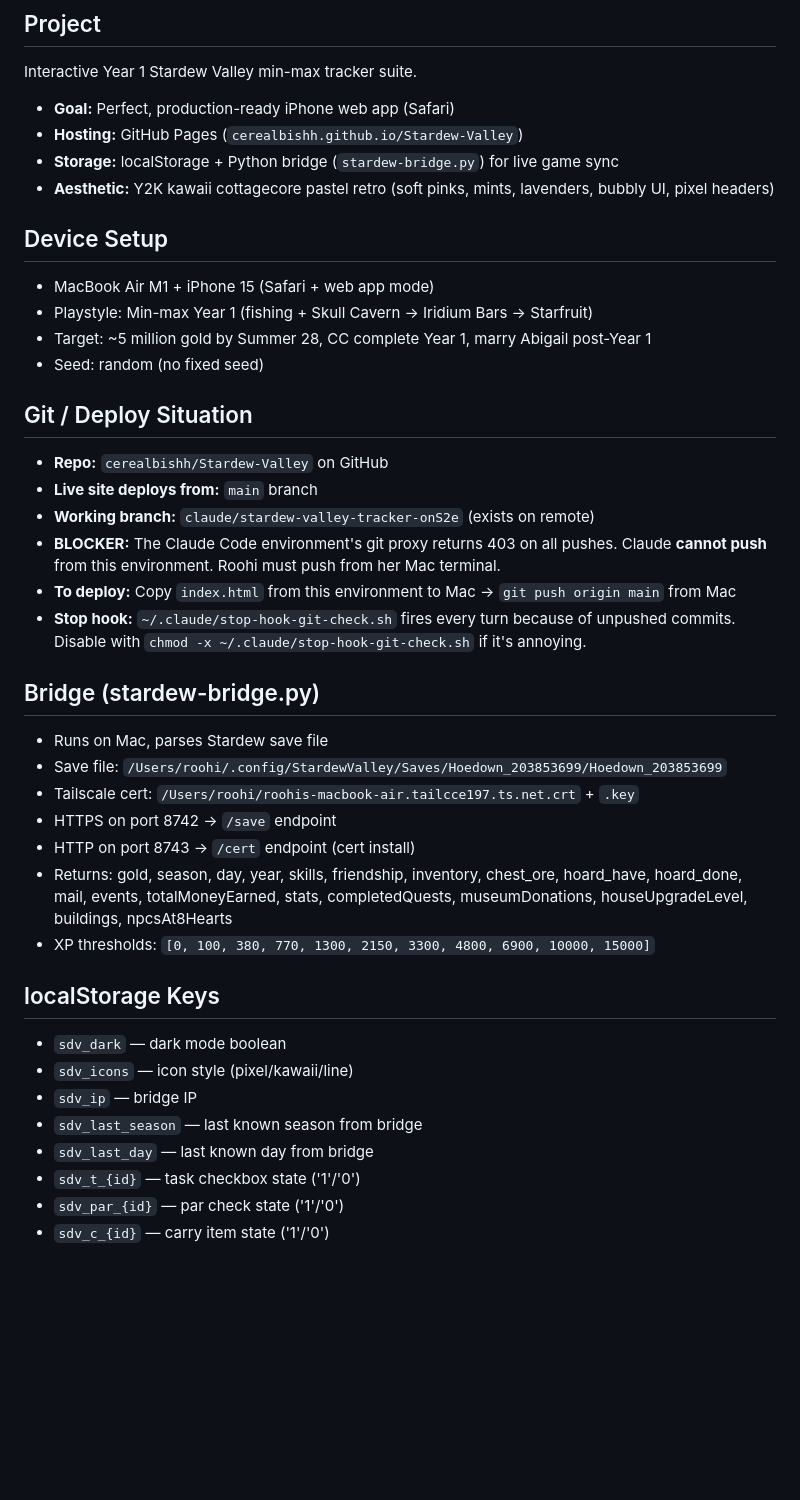
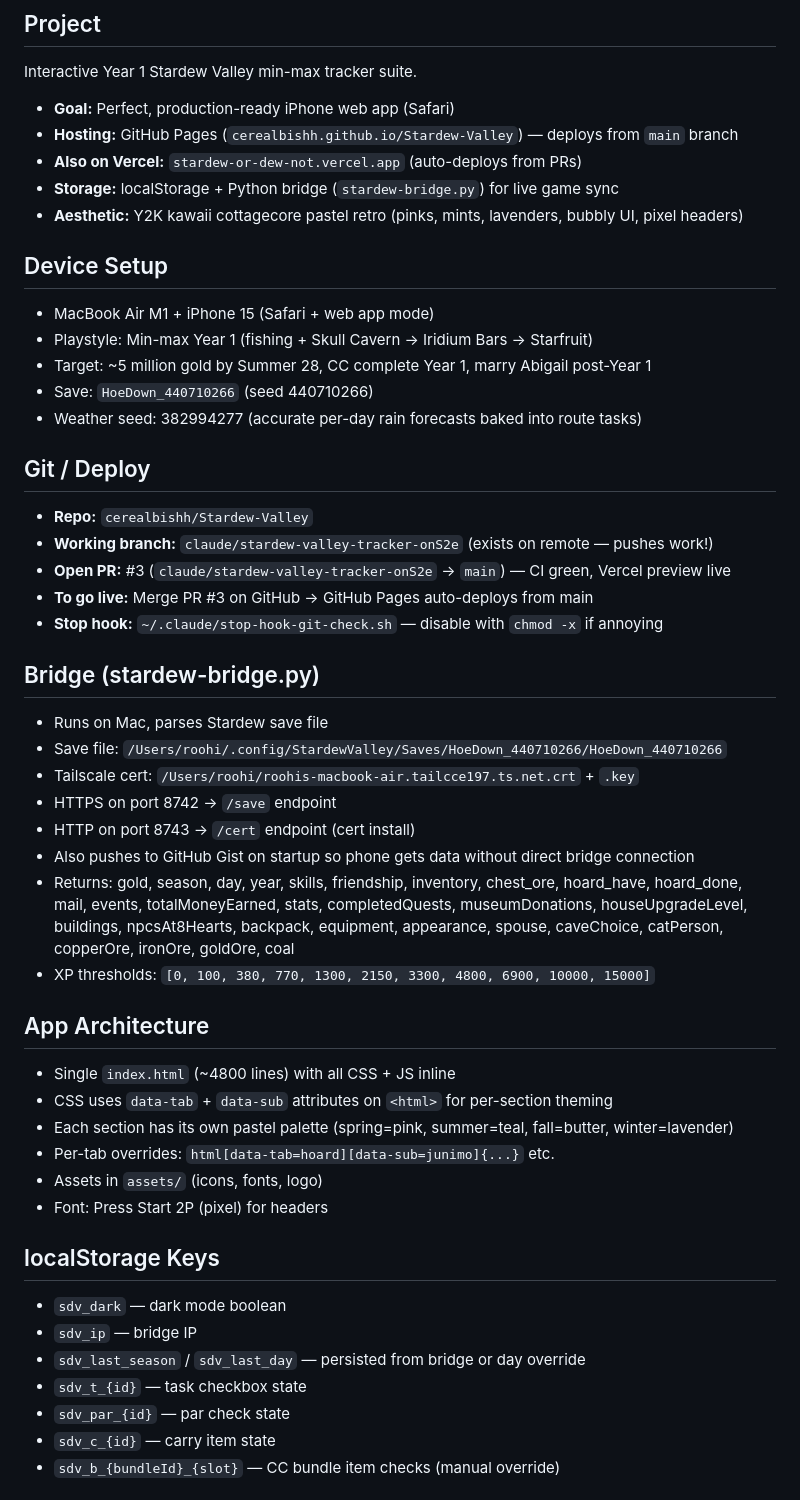
Before and after one commit to cerealbishh/Stardew-Valley, a Markdown page: CLAUDE.md, the part around one of its changes. Rendered like a GitHub page; blank space fills up the shorter version.

```diff
--- a/CLAUDE.md
+++ b/CLAUDE.md
@@ -4,40 +4,52 @@
 Interactive Year 1 Stardew Valley min-max tracker suite.
 
 - **Goal:** Perfect, production-ready iPhone web app (Safari)
-- **Hosting:** GitHub Pages (`cerealbishh.github.io/Stardew-Valley`)
+- **Hosting:** GitHub Pages (`cerealbishh.github.io/Stardew-Valley`) — deploys from `main` branch
+- **Also on Vercel:** `stardew-or-dew-not.vercel.app` (auto-deploys from PRs)
 - **Storage:** localStorage + Python bridge (`stardew-bridge.py`) for live game sync
-- **Aesthetic:** Y2K kawaii cottagecore pastel retro (soft pinks, mints, lavenders, bubbly UI, pixel headers)
+- **Aesthetic:** Y2K kawaii cottagecore pastel retro (pinks, mints, lavenders, bubbly UI, pixel headers)
 
 ## Device Setup
 - MacBook Air M1 + iPhone 15 (Safari + web app mode)
 - Playstyle: Min-max Year 1 (fishing + Skull Cavern → Iridium Bars → Starfruit)
 - Target: ~5 million gold by Summer 28, CC complete Year 1, marry Abigail post-Year 1
-- Seed: random (no fixed seed)
+- Save: `HoeDown_440710266` (seed 440710266)
+- Weather seed: 382994277 (accurate per-day rain forecasts baked into route tasks)
 
-## Git / Deploy Situation
-- **Repo:** `cerealbishh/Stardew-Valley` on GitHub
-- **Live site deploys from:** `main` branch
-- **Working branch:** `claude/stardew-valley-tracker-onS2e` (exists on remote)
-- **BLOCKER:** The Claude Code environment's git proxy returns 403 on all pushes. Claude **cannot push** from this environment. Roohi must push from her Mac terminal.
-- **To deploy:** Copy `index.html` from this environment to Mac → `git push origin main` from Mac
-- **Stop hook:** `~/.claude/stop-hook-git-check.sh` fires every turn because of unpushed commits. Disable with `chmod -x ~/.claude/stop-hook-git-check.sh` if it's annoying.
+## Git / Deploy
+- **Repo:** `cerealbishh/Stardew-Valley`
+- **Working branch:** `claude/stardew-valley-tracker-onS2e` (exists on remote — pushes work!)
+- **Open PR:** #3 (`claude/stardew-valley-tracker-onS2e` → `main`) — CI green, Vercel preview live
+- **To go live:** Merge PR #3 on GitHub → GitHub Pages auto-deploys from main
+- **Stop hook:** `~/.claude/stop-hook-git-check.sh` — disable with `chmod -x` if annoying
 
 ## Bridge (stardew-bridge.py)
 - Runs on Mac, parses Stardew save file
-- Save file: `/Users/roohi/.config/StardewValley/Saves/Hoedown_203853699/Hoedown_203853699`
+- Save file: `/Users/roohi/.config/StardewValley/Saves/HoeDown_440710266/HoeDown_440710266`
 - Tailscale cert: `/Users/roohi/roohis-macbook-air.tailcce197.ts.net.crt` + `.key`
 - HTTPS on port 8742 → `/save` endpoint
 - HTTP on port 8743 → `/cert` endpoint (cert install)
-- Returns: gold, season, day, year, skills, friendship, inventory, chest_ore, hoard_have, hoard_done, mail, events, totalMoneyEarned, stats, completedQuests, museumDonations, houseUpgradeLevel, buildings, npcsAt8Hearts
+- Also pushes to GitHub Gist on startup so phone gets data without direct bridge connection
+- Returns: gold, season, day, year, skills, friendship, inventory, chest_ore, hoard_have, hoard_done,
+  mail, events, totalMoneyEarned, stats, completedQuests, museumDonations, houseUpgradeLevel,
+  buildings, npcsAt8Hearts, backpack, equipment, appearance, spouse, caveChoice, catPerson,
+  copperOre, ironOre, goldOre, coal
 - XP thresholds: `[0, 100, 380, 770, 1300, 2150, 3300, 4800, 6900, 10000, 15000]`
+
+## App Architecture
+- Single `index.html` (~4800 lines) with all CSS + JS inline
+- CSS uses `data-tab` + `data-sub` attributes on `<html>` for per-section theming
+- Each section has its own pastel palette (spring=pink, summer=teal, fall=butter, winter=lavender)
+- Per-tab overrides: `html[data-tab=hoard][data-sub=junimo]{...}` etc.
+- Assets in `assets/` (icons, fonts, logo)
+- Font: Press Start 2P (pixel) for headers
 
 ## localStorage Keys
 - `sdv_dark` — dark mode boolean
-- `sdv_icons` — icon style (pixel/kawaii/line)
 - `sdv_ip` — bridge IP
-- `sdv_last_season` — last known season from bridge
-- `sdv_last_day` — last known day from bridge
-- `sdv_t_{id}` — task checkbox state ('1'/'0')
-- `sdv_par_{id}` — par check state ('1'/'0')
-- `sdv_c_{id}` — carry item state ('1'/'0')
+- `sdv_last_season` / `sdv_last_day` — persisted from bridge or day override
+- `sdv_t_{id}` — task checkbox state
+- `sdv_par_{id}` — par check state
+- `sdv_c_{id}` — carry item state
+- `sdv_b_{bundleId}_{slot}` — CC bundle item checks (manual override)
 
```
Also changed, not shown: other parts of CLAUDE.md (+50 -120 lines).
